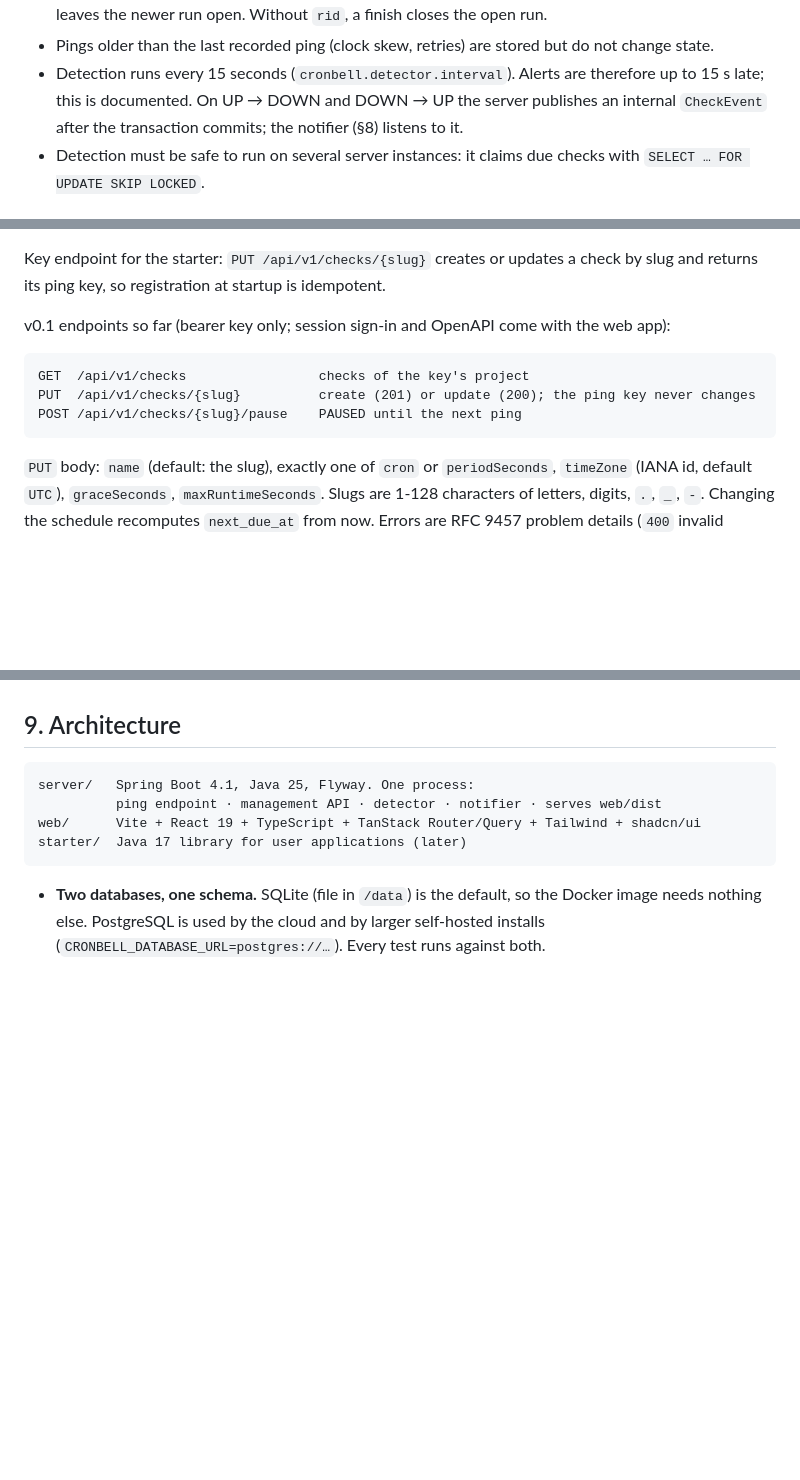
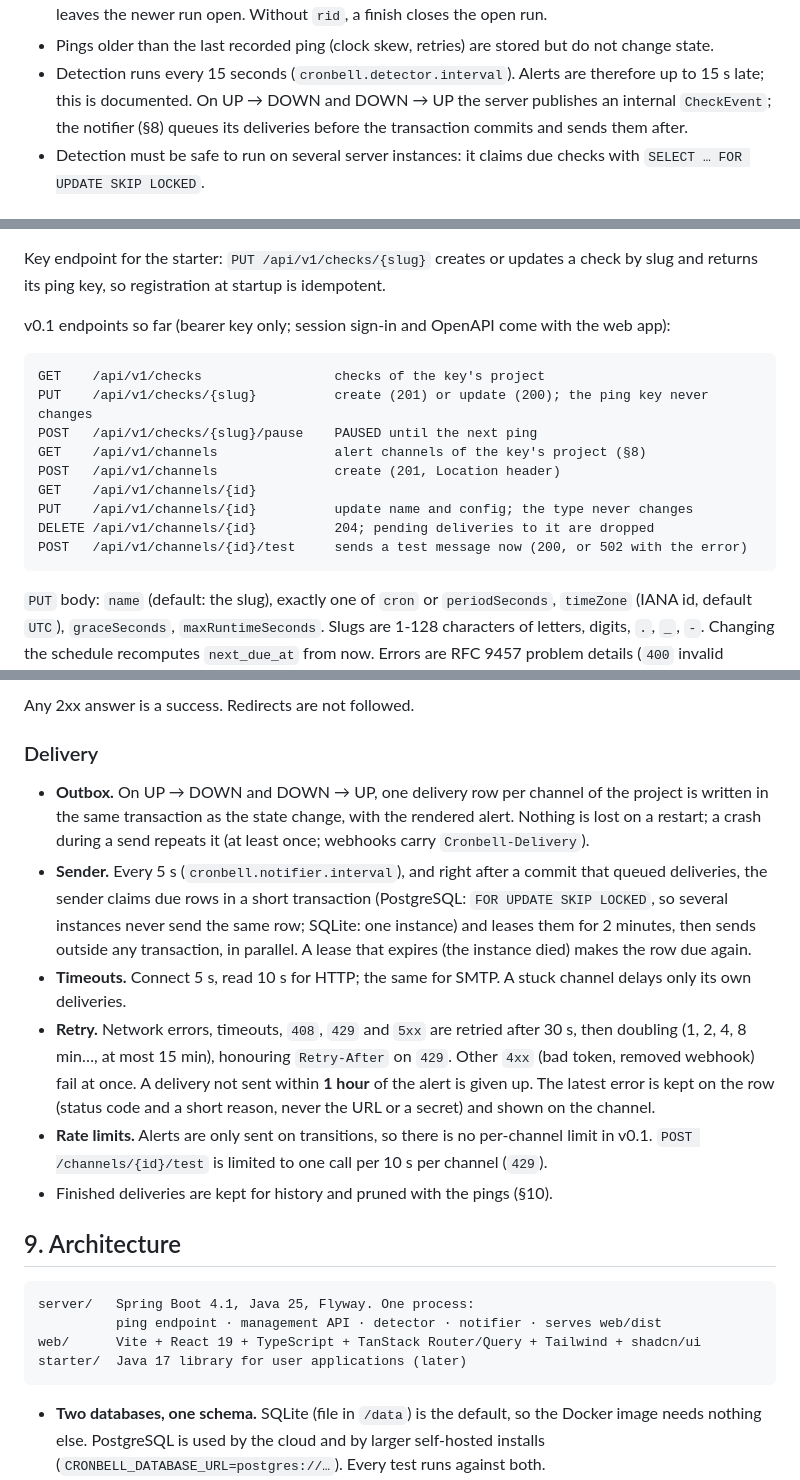
Before and after one commit to steelreed/cronbell, a Markdown page: DESIGN.md, 3 parts joined by grey strips. Drawn GitHub-style; blank space fills up the shorter version.

````diff
--- a/DESIGN.md
+++ b/DESIGN.md
@@ -107,7 +107,8 @@ Rules:
 - Pings older than the last recorded ping (clock skew, retries) are stored but do not change state.
 - Detection runs every 15 seconds (`cronbell.detector.interval`). Alerts are therefore up to 15 s
   late; this is documented. On UP → DOWN and DOWN → UP the server publishes an internal
-  `CheckEvent` after the transaction commits; the notifier (§8) listens to it.
+  `CheckEvent`; the notifier (§8) queues its deliveries before the transaction commits and sends
+  them after.
 - Detection must be safe to run on several server instances: it claims due checks with
   `SELECT … FOR UPDATE SKIP LOCKED`.
 
@@ -148,9 +149,15 @@ returns its ping key, so registration at startup is idempotent.
 v0.1 endpoints so far (bearer key only; session sign-in and OpenAPI come with the web app):
 
 ```
-GET  /api/v1/checks                 checks of the key's project
-PUT  /api/v1/checks/{slug}          create (201) or update (200); the ping key never changes
-POST /api/v1/checks/{slug}/pause    PAUSED until the next ping
+GET    /api/v1/checks                 checks of the key's project
+PUT    /api/v1/checks/{slug}          create (201) or update (200); the ping key never changes
+POST   /api/v1/checks/{slug}/pause    PAUSED until the next ping
+GET    /api/v1/channels               alert channels of the key's project (§8)
+POST   /api/v1/channels               create (201, Location header)
+GET    /api/v1/channels/{id}
+PUT    /api/v1/channels/{id}          update name and config; the type never changes
+DELETE /api/v1/channels/{id}          204; pending deliveries to it are dropped
+POST   /api/v1/channels/{id}/test     sends a test message now (200, or 502 with the error)
 ```
 
 `PUT` body: `name` (default: the slug), exactly one of `cron` or `periodSeconds`, `timeZone`
@@ -186,3 +252,25 @@ channel in the dashboard.
+Any 2xx answer is a success. Redirects are not followed.
+
+### Delivery
+
+- **Outbox.** On UP → DOWN and DOWN → UP, one delivery row per channel of the project is written
+  in the same transaction as the state change, with the rendered alert. Nothing is lost on a
+  restart; a crash during a send repeats it (at least once; webhooks carry `Cronbell-Delivery`).
+- **Sender.** Every 5 s (`cronbell.notifier.interval`), and right after a commit that queued
+  deliveries, the sender claims due rows in a short transaction (PostgreSQL:
+  `FOR UPDATE SKIP LOCKED`, so several instances never send the same row; SQLite: one instance)
+  and leases them for 2 minutes, then sends outside any transaction, in parallel. A lease that
+  expires (the instance died) makes the row due again.
+- **Timeouts.** Connect 5 s, read 10 s for HTTP; the same for SMTP. A stuck channel delays only
+  its own deliveries.
+- **Retry.** Network errors, timeouts, `408`, `429` and `5xx` are retried after 30 s, then
+  doubling (1, 2, 4, 8 min…, at most 15 min), honouring `Retry-After` on `429`. Other `4xx`
+  (bad token, removed webhook) fail at once. A delivery not sent within **1 hour** of the alert
+  is given up. The latest error is kept on the row (status code and a short reason, never the
+  URL or a secret) and shown on the channel.
+- **Rate limits.** Alerts are only sent on transitions, so there is no per-channel limit in
+  v0.1. `POST /channels/{id}/test` is limited to one call per 10 s per channel (`429`).
+- Finished deliveries are kept for history and pruned with the pings (§10).
 
 ## 9. Architecture
 
````
Also changed, not shown: other parts of DESIGN.md (+65 -3 lines).
